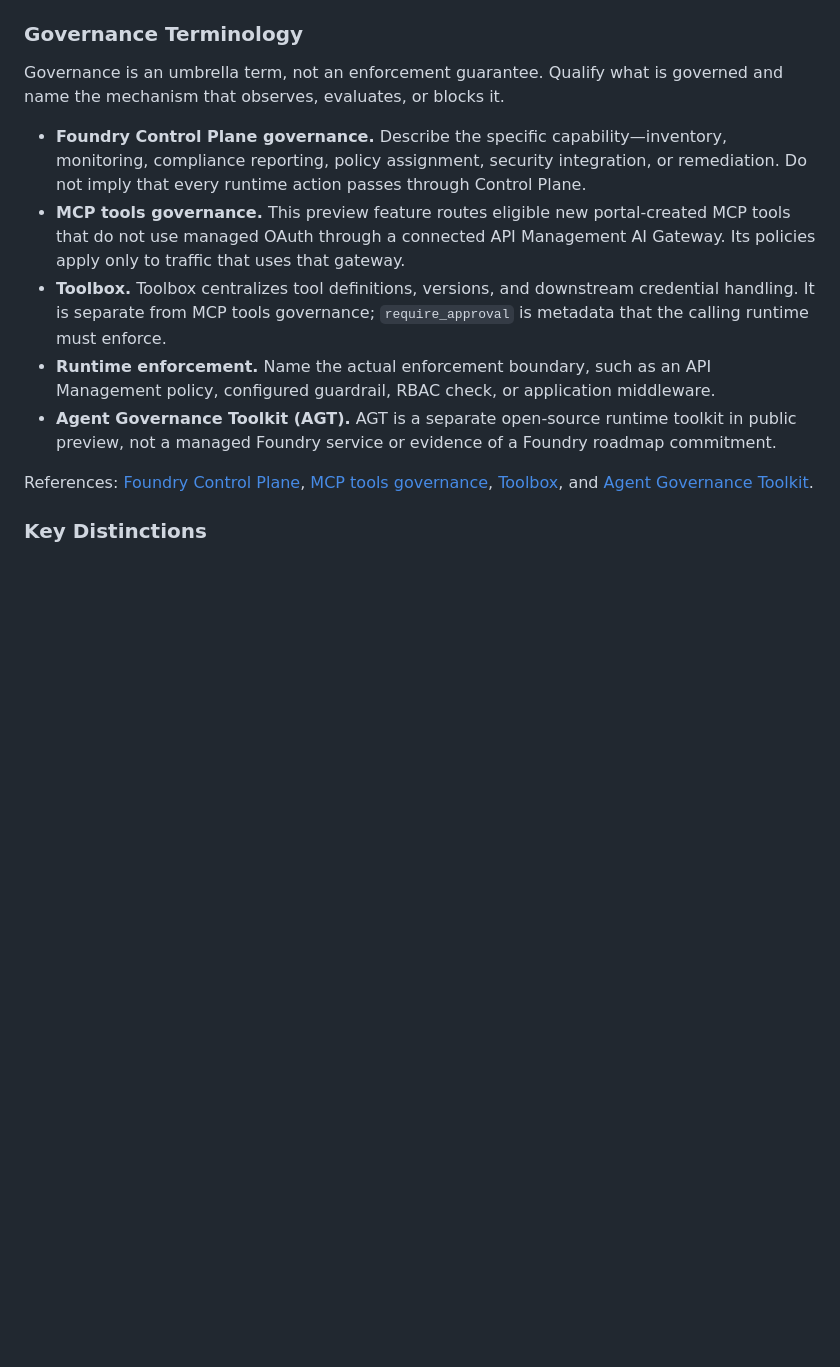
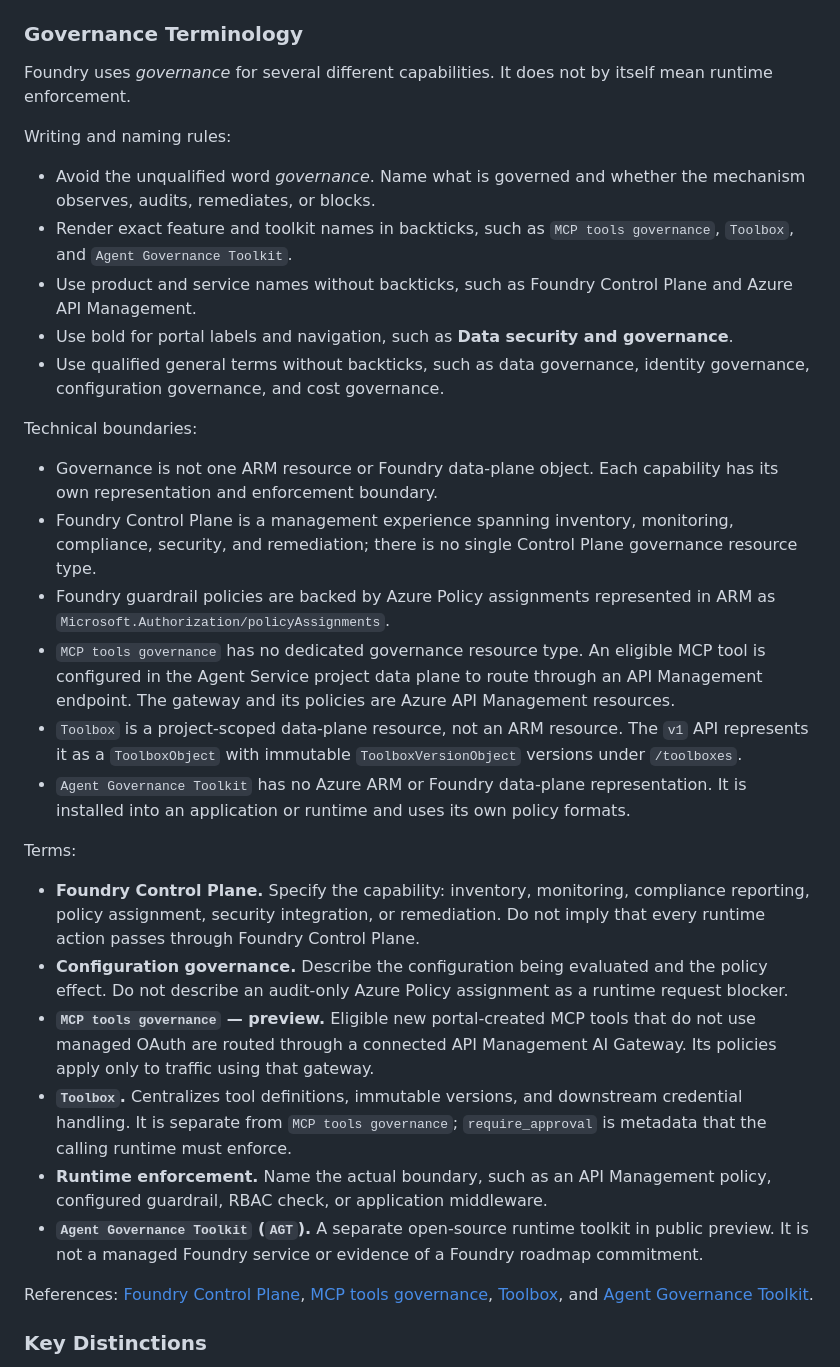
Before and after one commit to rukasakurai/MicrosoftFoundry, a Markdown page: AGENTS.md, the part around the change. Rendered like a GitHub page; blank space fills up the shorter version.

Commit message:
docs: expand governance terminology boundaries
Co-authored-by: Copilot <223556219+Copilot@users.noreply.github.com>

```diff
--- a/AGENTS.md
+++ b/AGENTS.md
@@ -112,13 +112,33 @@ References: [Agent Service `prompt agent` and `hosted agent`](https://learn.micr
 
 ### Governance Terminology
 
-Governance is an umbrella term, not an enforcement guarantee. Qualify what is governed and name the mechanism that observes, evaluates, or blocks it.
+Foundry uses *governance* for several different capabilities. It does not by itself mean runtime enforcement.
 
-- **Foundry Control Plane governance.** Describe the specific capability—inventory, monitoring, compliance reporting, policy assignment, security integration, or remediation. Do not imply that every runtime action passes through Control Plane.
-- **MCP tools governance.** This preview feature routes eligible new portal-created MCP tools that do not use managed OAuth through a connected API Management AI Gateway. Its policies apply only to traffic that uses that gateway.
-- **Toolbox.** Toolbox centralizes tool definitions, versions, and downstream credential handling. It is separate from MCP tools governance; `require_approval` is metadata that the calling runtime must enforce.
-- **Runtime enforcement.** Name the actual enforcement boundary, such as an API Management policy, configured guardrail, RBAC check, or application middleware.
-- **Agent Governance Toolkit (AGT).** AGT is a separate open-source runtime toolkit in public preview, not a managed Foundry service or evidence of a Foundry roadmap commitment.
+Writing and naming rules:
+
+- Avoid the unqualified word *governance*. Name what is governed and whether the mechanism observes, audits, remediates, or blocks.
+- Render exact feature and toolkit names in backticks, such as `MCP tools governance`, `Toolbox`, and `Agent Governance Toolkit`.
+- Use product and service names without backticks, such as Foundry Control Plane and Azure API Management.
+- Use bold for portal labels and navigation, such as **Data security and governance**.
+- Use qualified general terms without backticks, such as data governance, identity governance, configuration governance, and cost governance.
+
+Technical boundaries:
+
+- Governance is not one ARM resource or Foundry data-plane object. Each capability has its own representation and enforcement boundary.
+- Foundry Control Plane is a management experience spanning inventory, monitoring, compliance, security, and remediation; there is no single Control Plane governance resource type.
+- Foundry guardrail policies are backed by Azure Policy assignments represented in ARM as `Microsoft.Authorization/policyAssignments`.
+- `MCP tools governance` has no dedicated governance resource type. An eligible MCP tool is configured in the Agent Service project data plane to route through an API Management endpoint. The gateway and its policies are Azure API Management resources.
+- `Toolbox` is a project-scoped data-plane resource, not an ARM resource. The `v1` API represents it as a `ToolboxObject` with immutable `ToolboxVersionObject` versions under `/toolboxes`.
+- `Agent Governance Toolkit` has no Azure ARM or Foundry data-plane representation. It is installed into an application or runtime and uses its own policy formats.
+
+Terms:
+
+- **Foundry Control Plane.** Specify the capability: inventory, monitoring, compliance reporting, policy assignment, security integration, or remediation. Do not imply that every runtime action passes through Foundry Control Plane.
+- **Configuration governance.** Describe the configuration being evaluated and the policy effect. Do not describe an audit-only Azure Policy assignment as a runtime request blocker.
+- **`MCP tools governance` — preview.** Eligible new portal-created MCP tools that do not use managed OAuth are routed through a connected API Management AI Gateway. Its policies apply only to traffic using that gateway.
+- **`Toolbox`.** Centralizes tool definitions, immutable versions, and downstream credential handling. It is separate from `MCP tools governance`; `require_approval` is metadata that the calling runtime must enforce.
+- **Runtime enforcement.** Name the actual boundary, such as an API Management policy, configured guardrail, RBAC check, or application middleware.
+- **`Agent Governance Toolkit` (`AGT`).** A separate open-source runtime toolkit in public preview. It is not a managed Foundry service or evidence of a Foundry roadmap commitment.
 
 References: [Foundry Control Plane](https://learn.microsoft.com/azure/foundry/control-plane/overview), [MCP tools governance](https://learn.microsoft.com/azure/foundry/agents/how-to/tools/governance), [Toolbox](https://learn.microsoft.com/azure/foundry/agents/how-to/tools/toolbox), and [Agent Governance Toolkit](https://github.com/microsoft/agent-governance-toolkit).
 
```
